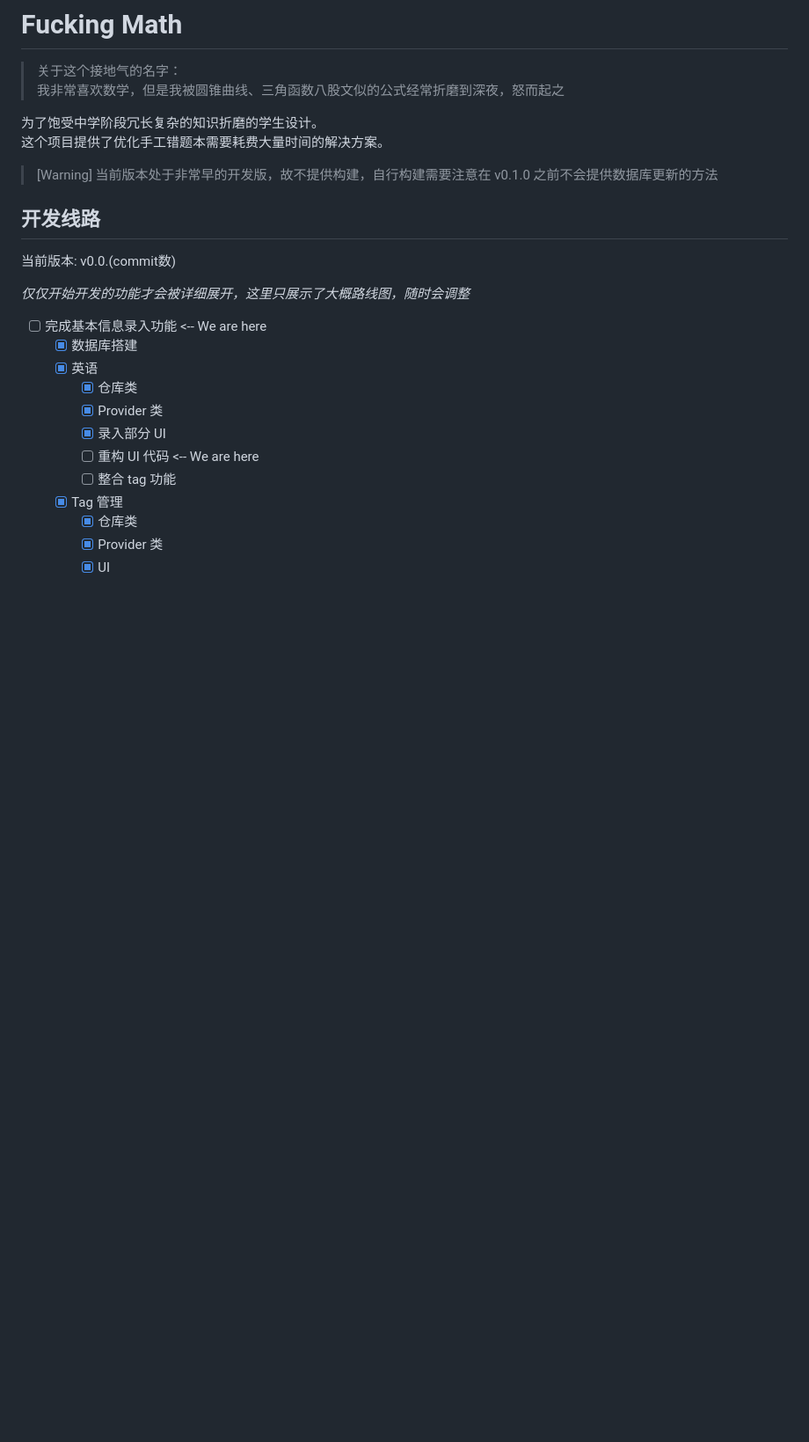
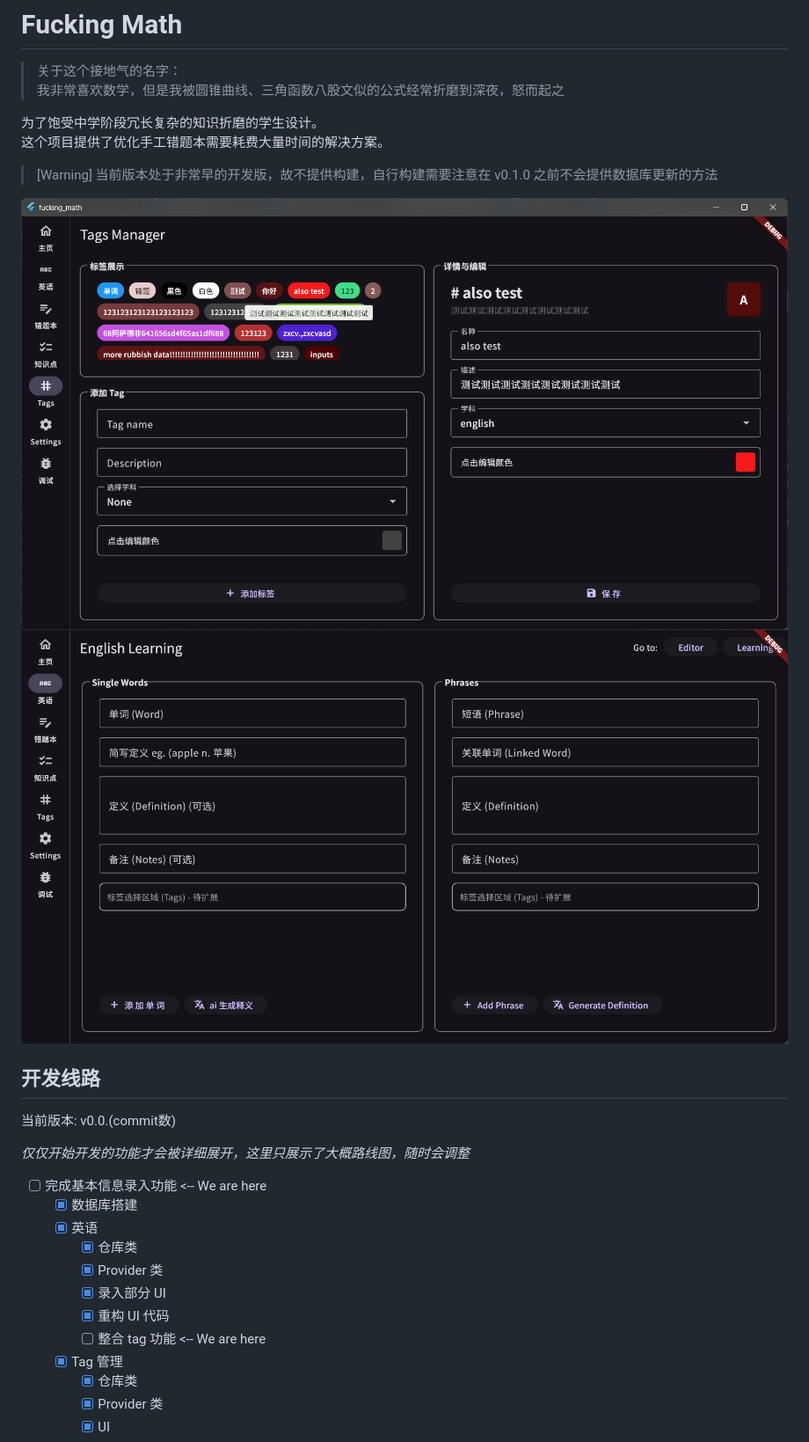
Before and after one commit to LemonTreeLT/fucking_math, a Markdown page: README.md, the part around the change. Shown at 88% size. GitHub-like rendering; pictures changed too: docs/imgs/tag_manager_preview.png (added), docs/imgs/words_editor_preview.png (added); blank space fills up the shorter version.

```diff
--- a/README.md
+++ b/README.md
@@ -7,6 +7,10 @@
 这个项目提供了优化手工错题本需要耗费大量时间的解决方案。
 
 > [Warning] 当前版本处于非常早的开发版，故不提供构建，自行构建需要注意在 v0.1.0 之前不会提供数据库更新的方法
+
+![标签页面](./docs/imgs/tag_manager_preview.png)
+![单词编辑器](./docs/imgs/words_editor_preview.png)
+
 
 ## 开发线路
 
@@ -20,8 +24,8 @@
         - [x] 仓库类
         - [x] Provider 类
         - [x] 录入部分 UI
-        - [ ] 重构 UI 代码 <-- We are here
-        - [ ] 整合 tag 功能
+        - [x] 重构 UI 代码
+        - [ ] 整合 tag 功能 <-- We are here
     - [x] Tag 管理
         - [x] 仓库类
         - [x] Provider 类
```
Also changed, not shown: 8 other files.
